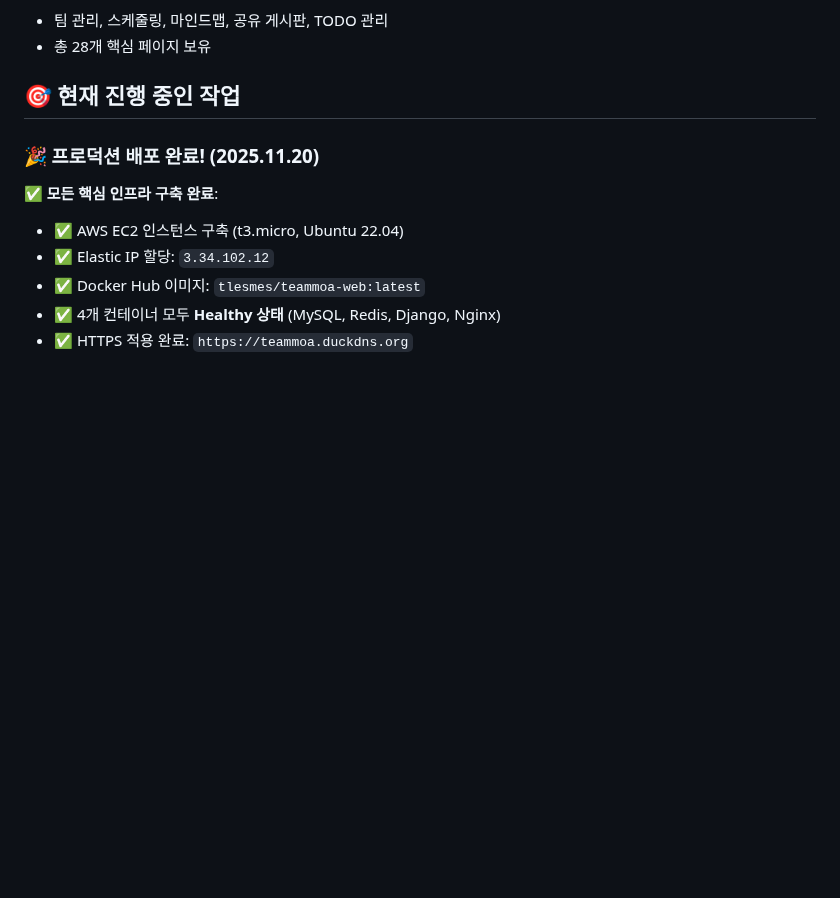
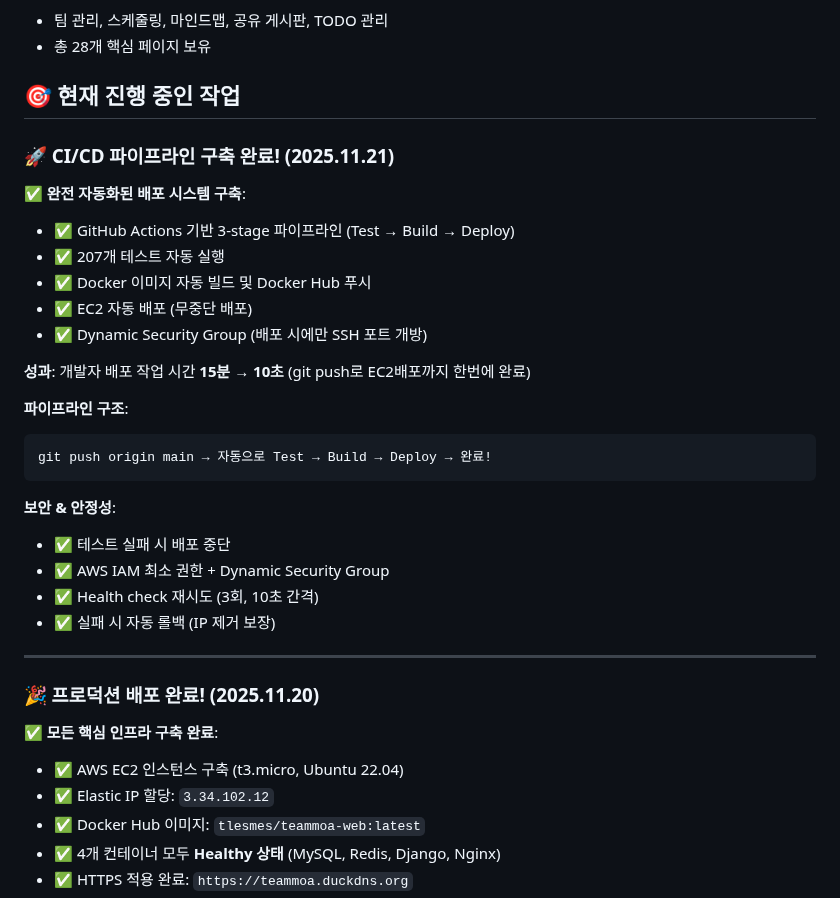
Before and after one commit to TlesMes/TeamMoa-Refactor, a Markdown page: CLAUDE.md, the part around the change. Rendered like a GitHub page; blank space fills up the shorter version.

Commit message:
docs(ci): CI/CD 파이프라인 구축 완료 문서화
- GitHub Actions 기반 3단계 파이프라인 완료
- 개발자 배포 작업 시간 대폭 단축- 주요 기능: 207개 자동 테스트, Docker 자동 빌드/푸시, EC2 자동 배포
- 보안: 동적 보안 그룹 관리 (SSH 포트 임시 개방, 자동 폐쇄)
- 안정성: Health check 재시도 로직 (3회, 10초 간격)

````diff
--- a/CLAUDE.md
+++ b/CLAUDE.md
@@ -6,6 +6,30 @@ Django 기반 팀 프로젝트 관리 시스템
 - 총 28개 핵심 페이지 보유
 
 ## 🎯 현재 진행 중인 작업
+
+### 🚀 CI/CD 파이프라인 구축 완료! (2025.11.21)
+
+**✅ 완전 자동화된 배포 시스템 구축**:
+- ✅ GitHub Actions 기반 3-stage 파이프라인 (Test → Build → Deploy)
+- ✅ 207개 테스트 자동 실행
+- ✅ Docker 이미지 자동 빌드 및 Docker Hub 푸시
+- ✅ EC2 자동 배포 (무중단 배포)
+- ✅ Dynamic Security Group (배포 시에만 SSH 포트 개방)
+
+**성과**: 개발자 배포 작업 시간 **15분 → 10초** (git push로 EC2배포까지 한번에 완료)
+
+**파이프라인 구조**:
+```
+git push origin main → 자동으로 Test → Build → Deploy → 완료!
+```
+
+**보안 & 안정성**:
+- ✅ 테스트 실패 시 배포 중단
+- ✅ AWS IAM 최소 권한 + Dynamic Security Group
+- ✅ Health check 재시도 (3회, 10초 간격)
+- ✅ 실패 시 자동 롤백 (IP 제거 보장)
+
+---
 
 ### 🎉 프로덕션 배포 완료! (2025.11.20)
 
````
